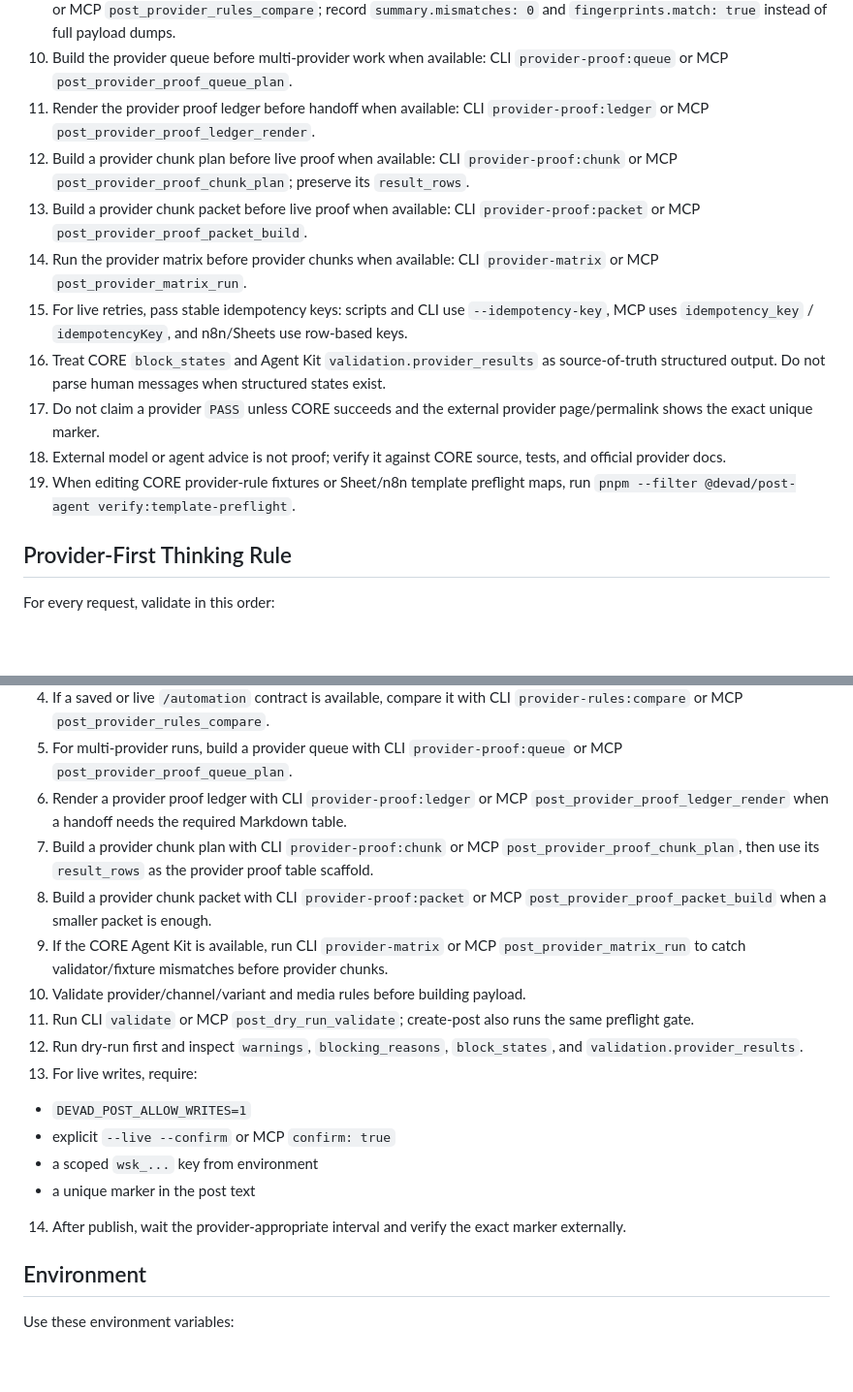
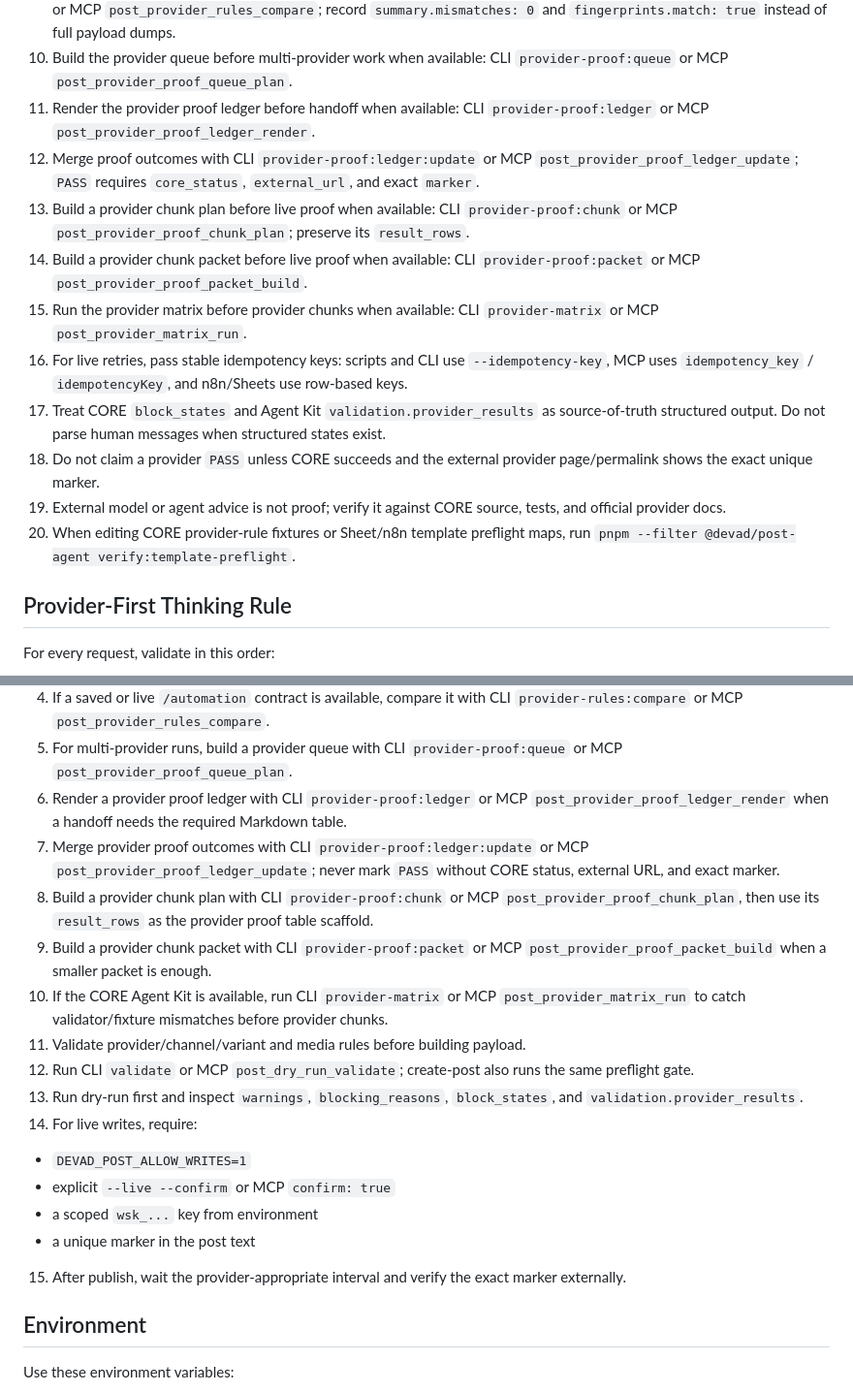
Before and after one commit to devadio/post-skill, a Markdown page: SKILL.md, 2 parts joined by grey strips. Shown at 97% size. GitHub-like rendering; blank space fills up the shorter version.

```diff
--- a/SKILL.md
+++ b/SKILL.md
@@ -34,14 +34,15 @@ That legacy API and its old payload examples are reference material only.
 9. Compare local rules with saved/live `/automation` rules before assuming deployed parity: CLI `provider-rules:compare` or MCP `post_provider_rules_compare`; record `summary.mismatches: 0` and `fingerprints.match: true` instead of full payload dumps.
 10. Build the provider queue before multi-provider work when available: CLI `provider-proof:queue` or MCP `post_provider_proof_queue_plan`.
 11. Render the provider proof ledger before handoff when available: CLI `provider-proof:ledger` or MCP `post_provider_proof_ledger_render`.
-12. Build a provider chunk plan before live proof when available: CLI `provider-proof:chunk` or MCP `post_provider_proof_chunk_plan`; preserve its `result_rows`.
-13. Build a provider chunk packet before live proof when available: CLI `provider-proof:packet` or MCP `post_provider_proof_packet_build`.
-14. Run the provider matrix before provider chunks when available: CLI `provider-matrix` or MCP `post_provider_matrix_run`.
-15. For live retries, pass stable idempotency keys: scripts and CLI use `--idempotency-key`, MCP uses `idempotency_key` / `idempotencyKey`, and n8n/Sheets use row-based keys.
-16. Treat CORE `block_states` and Agent Kit `validation.provider_results` as source-of-truth structured output. Do not parse human messages when structured states exist.
-17. Do not claim a provider `PASS` unless CORE succeeds and the external provider page/permalink shows the exact unique marker.
-18. External model or agent advice is not proof; verify it against CORE source, tests, and official provider docs.
-19. When editing CORE provider-rule fixtures or Sheet/n8n template preflight maps, run `pnpm --filter @devad/post-agent verify:template-preflight`.
+12. Merge proof outcomes with CLI `provider-proof:ledger:update` or MCP `post_provider_proof_ledger_update`; `PASS` requires `core_status`, `external_url`, and exact `marker`.
+13. Build a provider chunk plan before live proof when available: CLI `provider-proof:chunk` or MCP `post_provider_proof_chunk_plan`; preserve its `result_rows`.
+14. Build a provider chunk packet before live proof when available: CLI `provider-proof:packet` or MCP `post_provider_proof_packet_build`.
+15. Run the provider matrix before provider chunks when available: CLI `provider-matrix` or MCP `post_provider_matrix_run`.
+16. For live retries, pass stable idempotency keys: scripts and CLI use `--idempotency-key`, MCP uses `idempotency_key` / `idempotencyKey`, and n8n/Sheets use row-based keys.
+17. Treat CORE `block_states` and Agent Kit `validation.provider_results` as source-of-truth structured output. Do not parse human messages when structured states exist.
+18. Do not claim a provider `PASS` unless CORE succeeds and the external provider page/permalink shows the exact unique marker.
+19. External model or agent advice is not proof; verify it against CORE source, tests, and official provider docs.
+20. When editing CORE provider-rule fixtures or Sheet/n8n template preflight maps, run `pnpm --filter @devad/post-agent verify:template-preflight`.
 
 ## Provider-First Thinking Rule
 
@@ -87,18 +88,19 @@ Bad examples to reject:
 4. If a saved or live `/automation` contract is available, compare it with CLI `provider-rules:compare` or MCP `post_provider_rules_compare`.
 5. For multi-provider runs, build a provider queue with CLI `provider-proof:queue` or MCP `post_provider_proof_queue_plan`.
 6. Render a provider proof ledger with CLI `provider-proof:ledger` or MCP `post_provider_proof_ledger_render` when a handoff needs the required Markdown table.
-7. Build a provider chunk plan with CLI `provider-proof:chunk` or MCP `post_provider_proof_chunk_plan`, then use its `result_rows` as the provider proof table scaffold.
-8. Build a provider chunk packet with CLI `provider-proof:packet` or MCP `post_provider_proof_packet_build` when a smaller packet is enough.
-9. If the CORE Agent Kit is available, run CLI `provider-matrix` or MCP `post_provider_matrix_run` to catch validator/fixture mismatches before provider chunks.
-10. Validate provider/channel/variant and media rules before building payload.
-11. Run CLI `validate` or MCP `post_dry_run_validate`; create-post also runs the same preflight gate.
-12. Run dry-run first and inspect `warnings`, `blocking_reasons`, `block_states`, and `validation.provider_results`.
-13. For live writes, require:
+7. Merge provider proof outcomes with CLI `provider-proof:ledger:update` or MCP `post_provider_proof_ledger_update`; never mark `PASS` without CORE status, external URL, and exact marker.
+8. Build a provider chunk plan with CLI `provider-proof:chunk` or MCP `post_provider_proof_chunk_plan`, then use its `result_rows` as the provider proof table scaffold.
+9. Build a provider chunk packet with CLI `provider-proof:packet` or MCP `post_provider_proof_packet_build` when a smaller packet is enough.
+10. If the CORE Agent Kit is available, run CLI `provider-matrix` or MCP `post_provider_matrix_run` to catch validator/fixture mismatches before provider chunks.
+11. Validate provider/channel/variant and media rules before building payload.
+12. Run CLI `validate` or MCP `post_dry_run_validate`; create-post also runs the same preflight gate.
+13. Run dry-run first and inspect `warnings`, `blocking_reasons`, `block_states`, and `validation.provider_results`.
+14. For live writes, require:
    - `DEVAD_POST_ALLOW_WRITES=1`
    - explicit `--live --confirm` or MCP `confirm: true`
    - a scoped `wsk_...` key from environment
    - a unique marker in the post text
-14. After publish, wait the provider-appropriate interval and verify the exact marker externally.
+15. After publish, wait the provider-appropriate interval and verify the exact marker externally.
 
 ## Environment
 
```
Also changed, not shown: PROVIDER_MATRIX.md (+4 -0 lines), README.md (+3 -0 lines).
